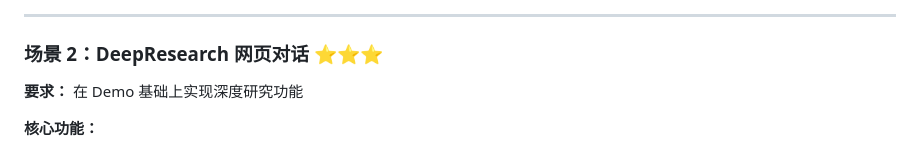
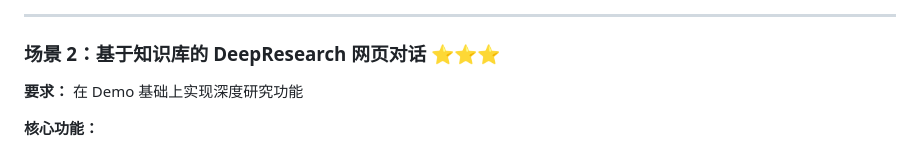
Before and after one commit to AndrewCullacino/AI-Knowledge-Base-Building, a Markdown page: README.md, the part around the change. GitHub-like rendering.

Commit message:
docs: 优化应用场景描述，明确 DeepResearch 基于知识库实现
Generated-By: AI

```diff
--- a/README.md
+++ b/README.md
@@ -48,7 +48,7 @@
 
 ---
 
-### 场景 2：DeepResearch 网页对话 ⭐⭐⭐
+### 场景 2：基于知识库的 DeepResearch 网页对话 ⭐⭐⭐
 **要求：** 在 Demo 基础上实现深度研究功能
 
 **核心功能：**
```
